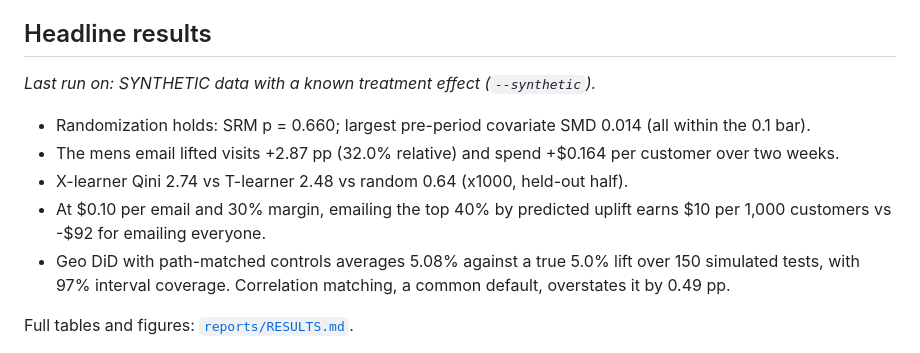
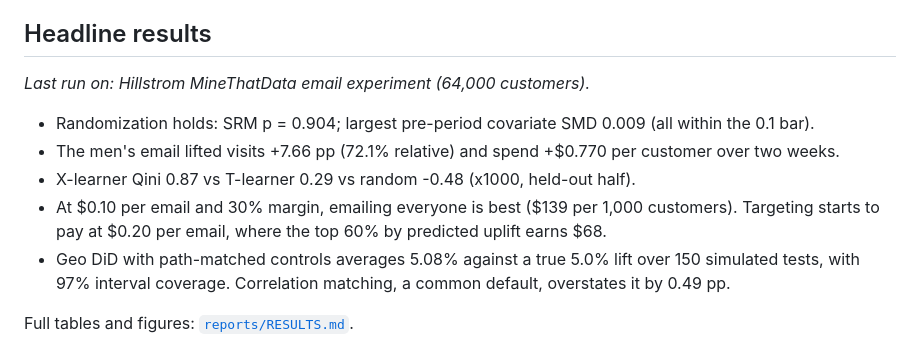
Before and after one commit to hcuffie1/incrementality-lab, a Markdown page: README.md, the part around the change. GitHub-like rendering.

```diff
--- a/README.md
+++ b/README.md
@@ -9,12 +9,12 @@ Every estimator is first run on simulated data where the true effect is known. I
 ## Headline results
 
 <!-- RESULTS:START -->
-_Last run on: SYNTHETIC data with a known treatment effect (`--synthetic`)._
+_Last run on: Hillstrom MineThatData email experiment (64,000 customers)._
 
-- Randomization holds: SRM p = 0.660; largest pre-period covariate SMD 0.014 (all within the 0.1 bar).
-- The mens email lifted visits +2.87 pp (32.0% relative) and spend +$0.164 per customer over two weeks.
-- X-learner Qini 2.74 vs T-learner 2.48 vs random 0.64 (x1000, held-out half).
-- At $0.10 per email and 30% margin, emailing the top 40% by predicted uplift earns $10 per 1,000 customers vs -$92 for emailing everyone.
+- Randomization holds: SRM p = 0.904; largest pre-period covariate SMD 0.009 (all within the 0.1 bar).
+- The men's email lifted visits +7.66 pp (72.1% relative) and spend +$0.770 per customer over two weeks.
+- X-learner Qini 0.87 vs T-learner 0.29 vs random -0.48 (x1000, held-out half).
+- At $0.10 per email and 30% margin, emailing everyone is best ($139 per 1,000 customers). Targeting starts to pay at $0.20 per email, where the top 60% by predicted uplift earns $68.
 - Geo DiD with path-matched controls averages 5.08% against a true 5.0% lift over 150 simulated tests, with 97% interval coverage. Correlation matching, a common default, overstates it by 0.49 pp.
 <!-- RESULTS:END -->
 
```
Also changed, not shown: reports/RESULTS.md (+48 -50 lines), reports/figures/event_study.png, reports/figures/qini.png, reports/figures/targeting_profit.png, reports/figures/uplift_deciles.png, 2 other files.
